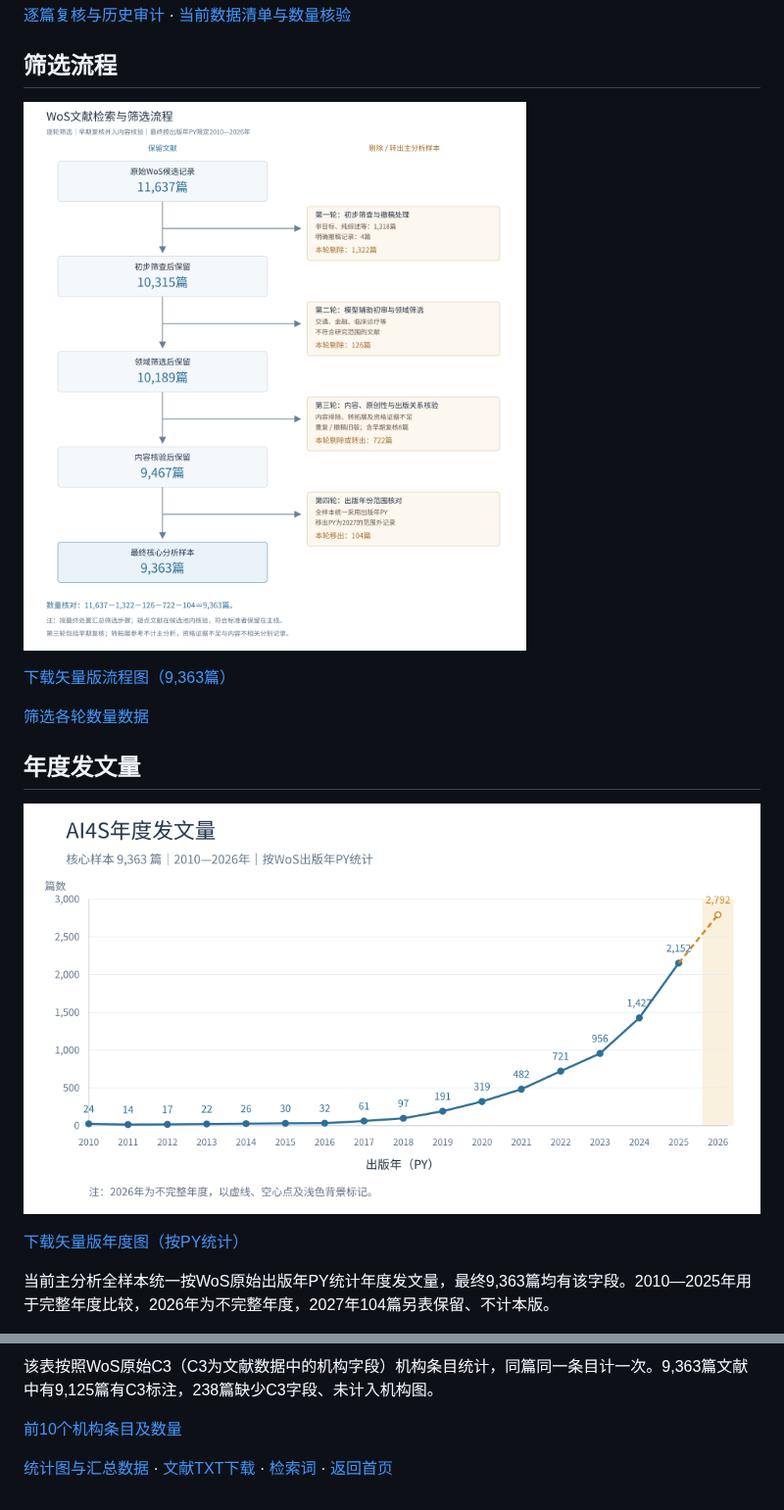
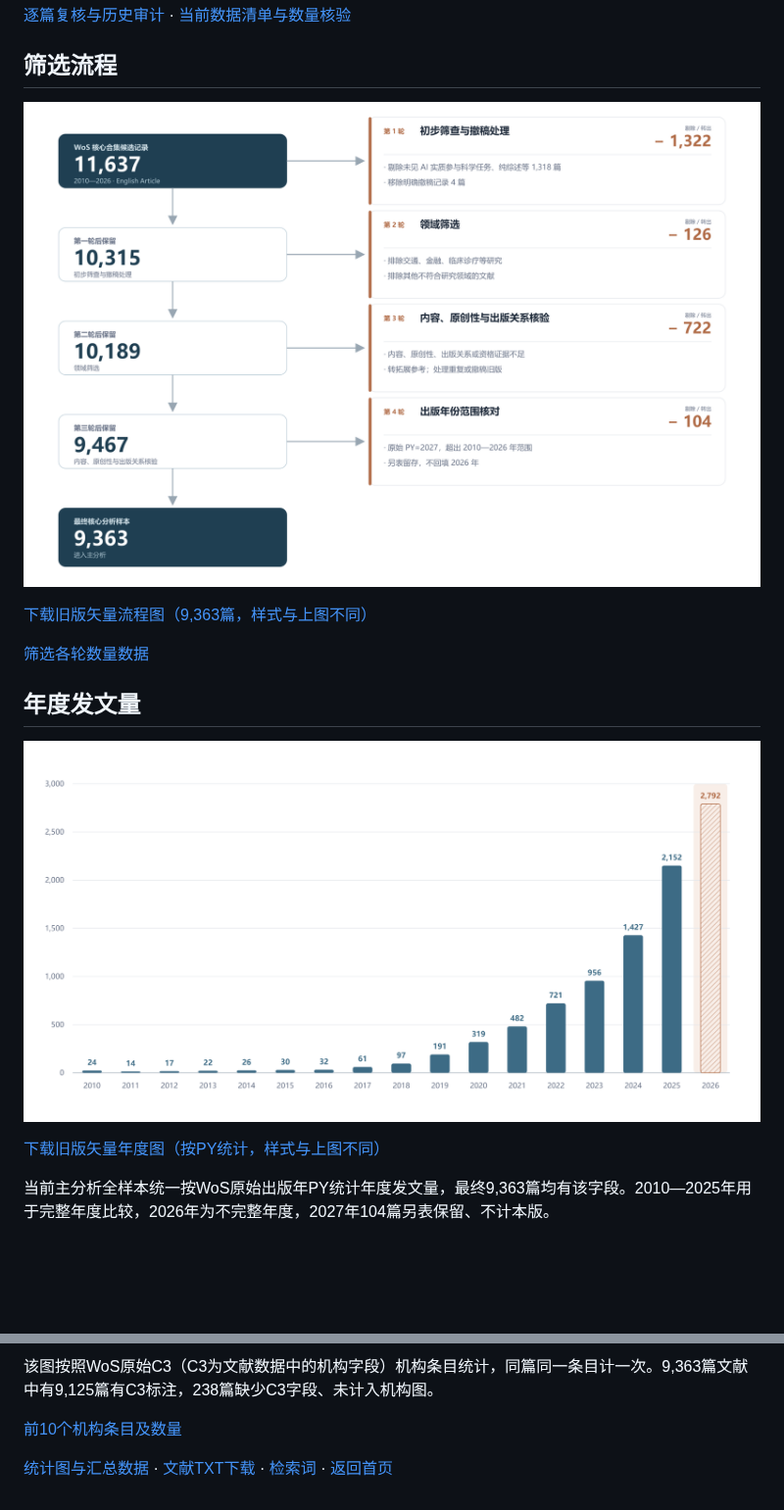
Before and after one commit to lingfyou-code/AI4S-bibliometric-dataset, a Markdown page: 检索结果.md, 2 parts joined by grey strips. Shown at 98% size. Rendered like a GitHub page; pictures changed too: figures/fig01_screening_flow.png (added), figures/fig02_annual_publications.png (added); blank space fills up the shorter version.

```diff
--- a/检索结果.md
+++ b/检索结果.md
@@ -20,17 +20,17 @@
 
 ## 筛选流程
 
-![AI4S文献筛选流程：主线逐轮筛选，右侧为剔除或转出核心样本](figures/screening_flow_9363_PY_20261027.png)
+![AI4S文献筛选流程：主线逐轮筛选，右侧为剔除或转出核心样本](figures/fig01_screening_flow.png)
 
-[下载矢量版流程图（9,363篇）](figures/screening_flow_9363_PY_20261027.svg)
+[下载旧版矢量流程图（9,363篇，样式与上图不同）](figures/screening_flow_9363_PY_20261027.svg)
 
 [筛选各轮数量数据](figures/source_data/screening_flow_counts.csv)
 
 ## 年度发文量
 
-![AI4S年度发文量](figures/annual_publications_9363_PY_20261027.png)
+![AI4S年度发文量](figures/fig02_annual_publications.png)
 
-[下载矢量版年度图（按PY统计）](figures/annual_publications_9363_PY_20261027.svg)
+[下载旧版矢量年度图（按PY统计，样式与上图不同）](figures/annual_publications_9363_PY_20261027.svg)
 
 当前主分析全样本统一按WoS原始出版年PY统计年度发文量，最终9,363篇均有该字段。2010—2025年用于完整年度比较，2026年为不完整年度，2027年104篇另表保留、不计本版。
 
@@ -58,5 +58,5 @@
 
-该表按照WoS原始C3（C3为文献数据中的机构字段）机构条目统计，同篇同一条目计一次。9,363篇文献中有9,125篇有C3标注，238篇缺少C3字段、未计入机构图。
+该图按照WoS原始C3（C3为文献数据中的机构字段）机构条目统计，同篇同一条目计一次。9,363篇文献中有9,125篇有C3标注，238篇缺少C3字段、未计入机构图。
 
 [前10个机构条目及数量](figures/source_data/institution_top10.csv)
 
```
Also changed, not shown: other parts of 检索结果.md (+4 -4 lines), figures/fig03_wc_top20.png (added), figures/fig04_wc_year_heatmap.png (added), figures/fig05_institutions_top10.png (added).
